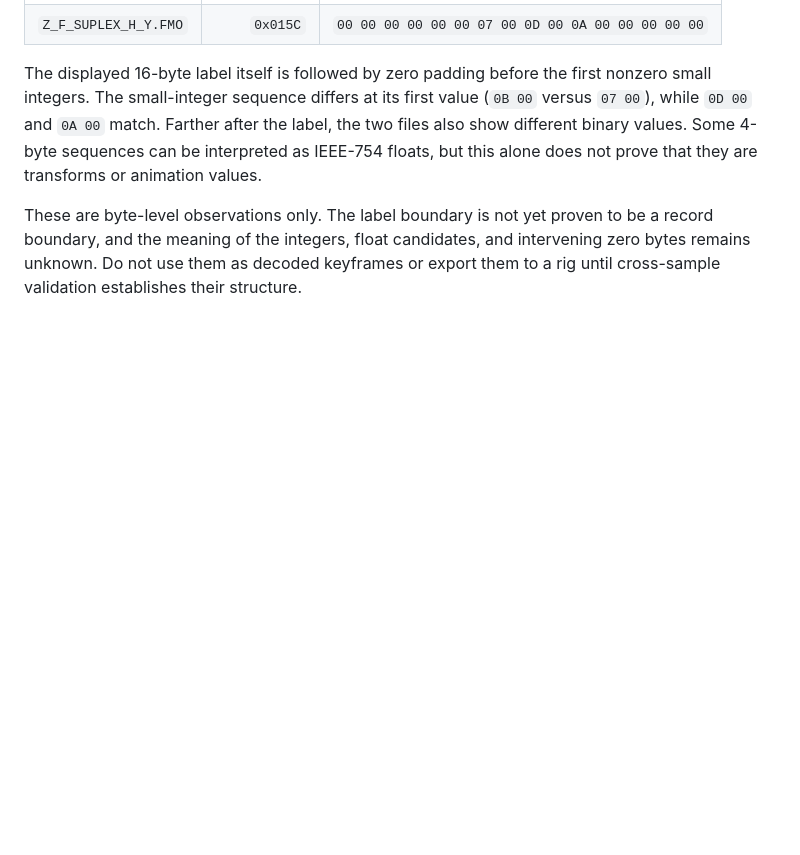
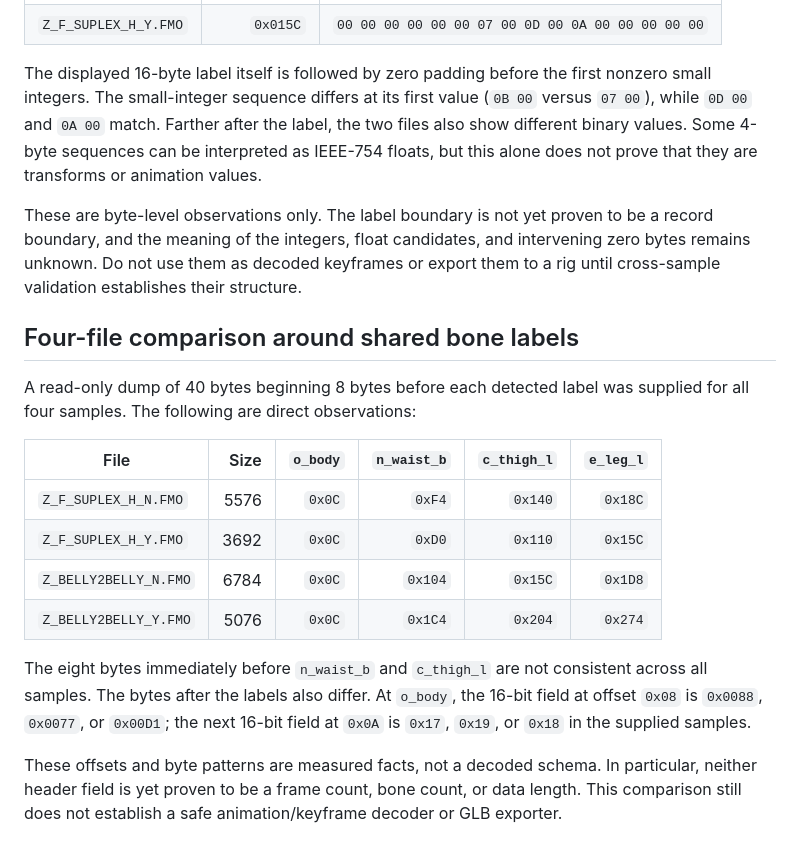
Before and after one commit to ahmed1994souf-cpu/OpenWorldGodot, a Markdown page: tools/FMO_FORMAT_NOTES.md, the part around the change. Rendered like a GitHub page; blank space fills up the shorter version.

Commit message:
Record four-sample FMO bone offset comparison

```diff
--- a/tools/FMO_FORMAT_NOTES.md
+++ b/tools/FMO_FORMAT_NOTES.md
@@ -50,3 +50,18 @@ A later read-only byte dump around the literal label `e_leg_l` produced these ob
 The displayed 16-byte label itself is followed by zero padding before the first nonzero small integers. The small-integer sequence differs at its first value (`0B 00` versus `07 00`), while `0D 00` and `0A 00` match. Farther after the label, the two files also show different binary values. Some 4-byte sequences can be interpreted as IEEE-754 floats, but this alone does not prove that they are transforms or animation values.
 
 These are byte-level observations only. The label boundary is not yet proven to be a record boundary, and the meaning of the integers, float candidates, and intervening zero bytes remains unknown. Do not use them as decoded keyframes or export them to a rig until cross-sample validation establishes their structure.
+
+## Four-file comparison around shared bone labels
+
+A read-only dump of 40 bytes beginning 8 bytes before each detected label was supplied for all four samples. The following are direct observations:
+
+| File | Size | `o_body` | `n_waist_b` | `c_thigh_l` | `e_leg_l` |
+|---|---:|---:|---:|---:|---:|
+| `Z_F_SUPLEX_H_N.FMO` | 5576 | `0x0C` | `0xF4` | `0x140` | `0x18C` |
+| `Z_F_SUPLEX_H_Y.FMO` | 3692 | `0x0C` | `0xD0` | `0x110` | `0x15C` |
+| `Z_BELLY2BELLY_N.FMO` | 6784 | `0x0C` | `0x104` | `0x15C` | `0x1D8` |
+| `Z_BELLY2BELLY_Y.FMO` | 5076 | `0x0C` | `0x1C4` | `0x204` | `0x274` |
+
+The eight bytes immediately before `n_waist_b` and `c_thigh_l` are not consistent across all samples. The bytes after the labels also differ. At `o_body`, the 16-bit field at offset `0x08` is `0x0088`, `0x0077`, or `0x00D1`; the next 16-bit field at `0x0A` is `0x17`, `0x19`, or `0x18` in the supplied samples.
+
+These offsets and byte patterns are measured facts, not a decoded schema. In particular, neither header field is yet proven to be a frame count, bone count, or data length. This comparison still does not establish a safe animation/keyframe decoder or GLB exporter.
```
